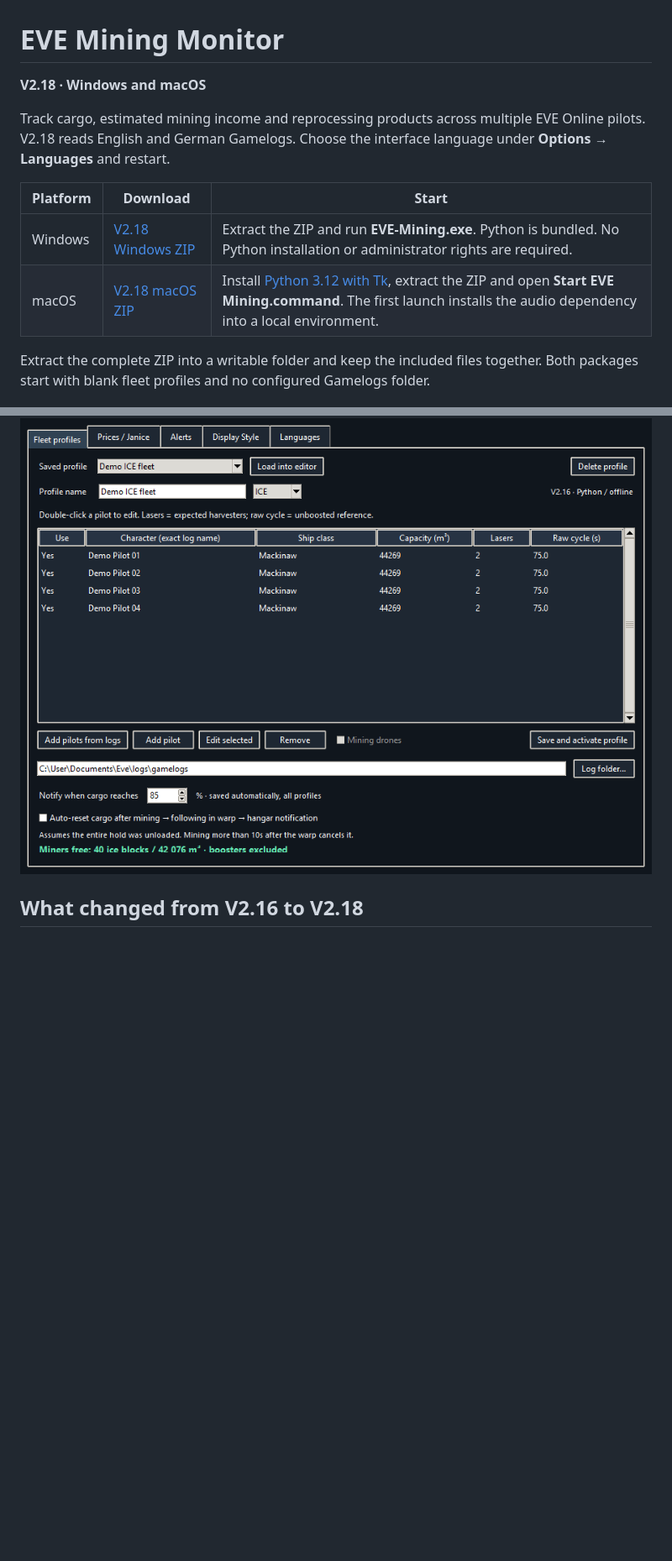
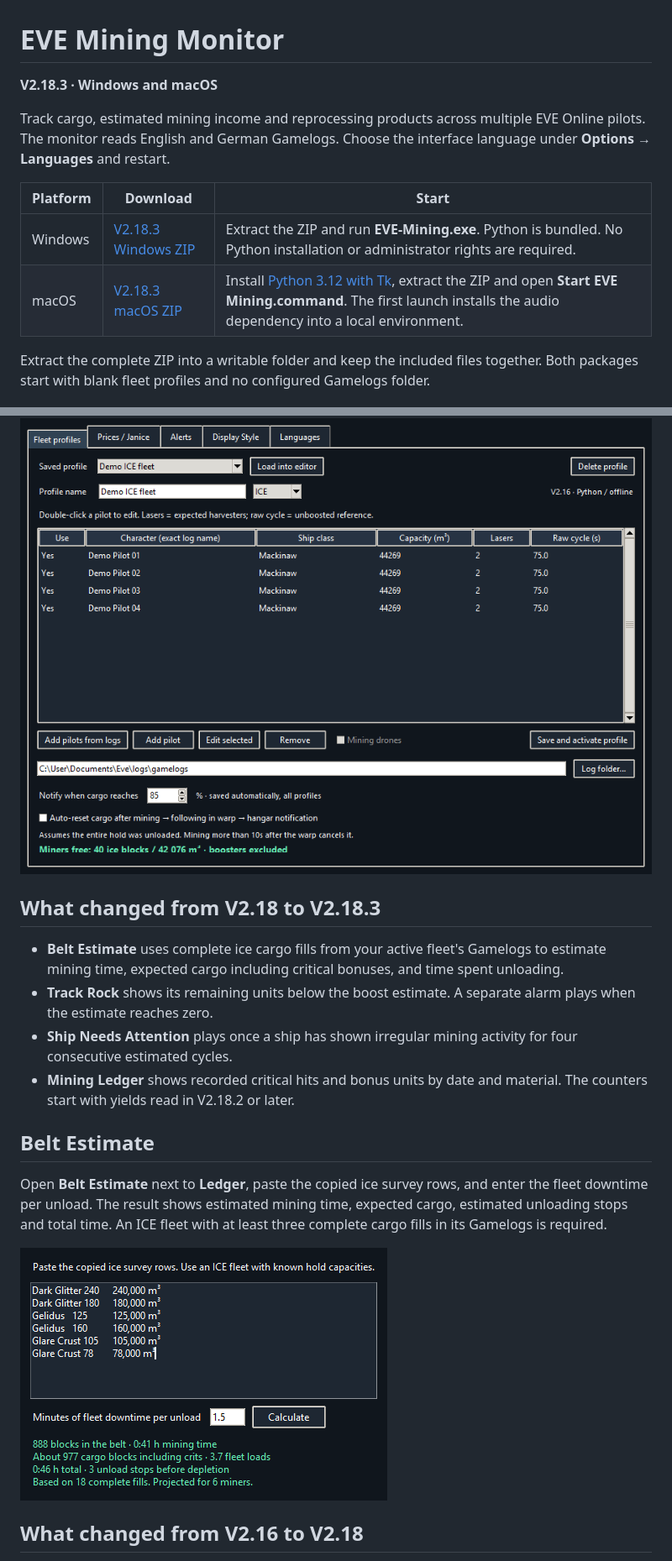
Before and after one commit to Marci1125/Eve-Mining-Monitor, a Markdown page: README.md, 2 parts joined by grey strips. Shown at 84% size. Rendered like a GitHub page; pictures changed too: screenshots/v2183-belt-estimate.png (added); blank space fills up the shorter version.

```diff
--- a/README.md
+++ b/README.md
@@ -1,13 +1,13 @@
 # EVE Mining Monitor
 
-**V2.18 · Windows and macOS**
+**V2.18.3 · Windows and macOS**
 
-Track cargo, estimated mining income and reprocessing products across multiple EVE Online pilots. V2.18 reads English and German Gamelogs. Choose the interface language under **Options → Languages** and restart.
+Track cargo, estimated mining income and reprocessing products across multiple EVE Online pilots. The monitor reads English and German Gamelogs. Choose the interface language under **Options → Languages** and restart.
 
 | Platform | Download | Start |
 | --- | --- | --- |
-| Windows | [V2.18 Windows ZIP](https://github.com/Marci1125/Eve-Mining-Monitor/raw/refs/heads/main/EVE-Mining-V2.18-Python-Share.zip) | Extract the ZIP and run **EVE-Mining.exe**. Python is bundled. No Python installation or administrator rights are required. |
-| macOS | [V2.18 macOS ZIP](https://github.com/Marci1125/Eve-Mining-Monitor/raw/refs/heads/main/EVE-Mining-V2.18-macOS.zip) | Install [Python 3.12 with Tk](https://www.python.org/downloads/macos/), extract the ZIP and open **Start EVE Mining.command**. The first launch installs the audio dependency into a local environment. |
+| Windows | [V2.18.3 Windows ZIP](https://github.com/Marci1125/Eve-Mining-Monitor/raw/refs/heads/main/EVE-Mining-V2.18.3-Python-Share.zip) | Extract the ZIP and run **EVE-Mining.exe**. Python is bundled. No Python installation or administrator rights are required. |
+| macOS | [V2.18.3 macOS ZIP](https://github.com/Marci1125/Eve-Mining-Monitor/raw/refs/heads/main/EVE-Mining-V2.18.3-macOS.zip) | Install [Python 3.12 with Tk](https://www.python.org/downloads/macos/), extract the ZIP and open **Start EVE Mining.command**. The first launch installs the audio dependency into a local environment. |
 
 Extract the complete ZIP into a writable folder and keep the included files together. Both packages start with blank fleet profiles and no configured Gamelogs folder.
 
@@ -24,6 +24,19 @@ Extract the complete ZIP into a writable folder and keep the included files toge
 
 ![Fleet profiles with fictional pilots in an earlier version](screenshots/02-fleet-profiles.png)
 
+## What changed from V2.18 to V2.18.3
+
+- **Belt Estimate** uses complete ice cargo fills from your active fleet's Gamelogs to estimate mining time, expected cargo including critical bonuses, and time spent unloading.
+- **Track Rock** shows its remaining units below the boost estimate. A separate alarm plays when the estimate reaches zero.
+- **Ship Needs Attention** plays once a ship has shown irregular mining activity for four consecutive estimated cycles.
+- **Mining Ledger** shows recorded critical hits and bonus units by date and material. The counters start with yields read in V2.18.2 or later.
+
+## Belt Estimate
+
+Open **Belt Estimate** next to **Ledger**, paste the copied ice survey rows, and enter the fleet downtime per unload. The result shows estimated mining time, expected cargo, estimated unloading stops and total time. An ICE fleet with at least three complete cargo fills in its Gamelogs is required.
+
+![Belt Estimate with a sample ice survey, estimated mining time and unloading stops](screenshots/v2183-belt-estimate.png)
+
 ## What changed from V2.16 to V2.18
 
 - Edit ship class, hold capacity, lasers and raw cycle for multiple pilots in one step.
```
Also changed, not shown: other parts of README.md (+9 -3 lines), screenshots/v2183-alerts.png (added), screenshots/v2183-ledger-crits.png (added), screenshots/v2183-track-rock.png (added), 4 other files.
